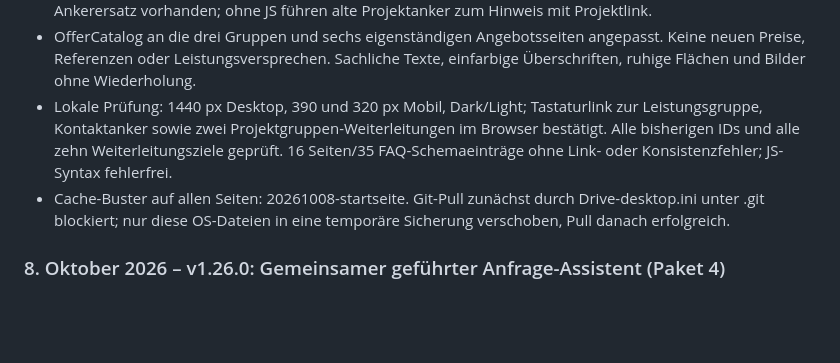
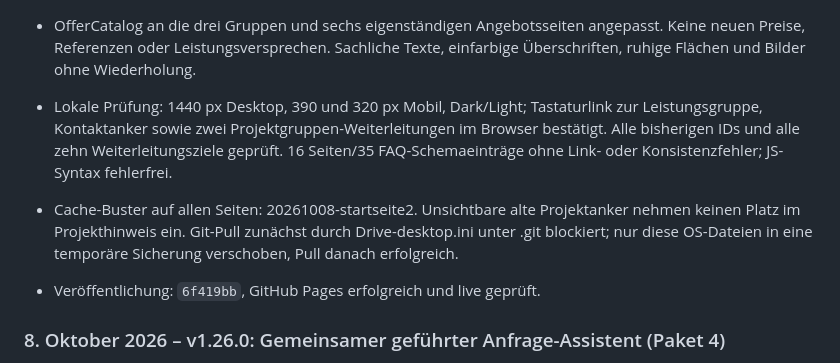
Before and after one commit to JakobSawazki/sawazki-electronics, a Markdown page: docs/documentation.md, the part around the change. Drawn GitHub-style; blank space fills up the shorter version.

Commit message:
Record live acceptance of simplified homepage

```diff
--- a/docs/documentation.md
+++ b/docs/documentation.md
@@ -282,8 +282,10 @@ Nach dem Veröffentlichen:
 - Projektverzeichnis mit fünf Gruppen und neun Kacheln auf projekte.html inhaltlich unverändert. Alte gruppen-/inhalt-Sprunglinks auf index.html werden dort hin weitergeleitet. Alle bisherigen IDs bleiben als Ankerersatz vorhanden; ohne JS führen alte Projektanker zum Hinweis mit Projektlink.
 - OfferCatalog an die drei Gruppen und sechs eigenständigen Angebotsseiten angepasst. Keine neuen Preise, Referenzen oder Leistungsversprechen. Sachliche Texte, einfarbige Überschriften, ruhige Flächen und Bilder ohne Wiederholung.
 - Lokale Prüfung: 1440 px Desktop, 390 und 320 px Mobil, Dark/Light; Tastaturlink zur Leistungsgruppe, Kontaktanker sowie zwei Projektgruppen-Weiterleitungen im Browser bestätigt. Alle bisherigen IDs und alle zehn Weiterleitungsziele geprüft. 16 Seiten/35 FAQ-Schemaeinträge ohne Link- oder Konsistenzfehler; JS-Syntax fehlerfrei.
-- Cache-Buster auf allen Seiten: 20261008-startseite. Git-Pull zunächst durch Drive-desktop.ini unter .git blockiert; nur diese OS-Dateien in eine temporäre Sicherung verschoben, Pull danach erfolgreich.
+- Cache-Buster auf allen Seiten: 20261008-startseite2. Unsichtbare alte Projektanker nehmen keinen Platz im Projekthinweis ein. Git-Pull zunächst durch Drive-desktop.ini unter .git blockiert; nur diese OS-Dateien in eine temporäre Sicherung verschoben, Pull danach erfolgreich.
 
+
+- Veröffentlichung: `6f419bb`, GitHub Pages erfolgreich und live geprüft.
 
 ### 8. Oktober 2026 – v1.26.0: Gemeinsamer geführter Anfrage-Assistent (Paket 4)
 
```
Also changed, not shown: docs/tasks.md (+1 -1 lines).
